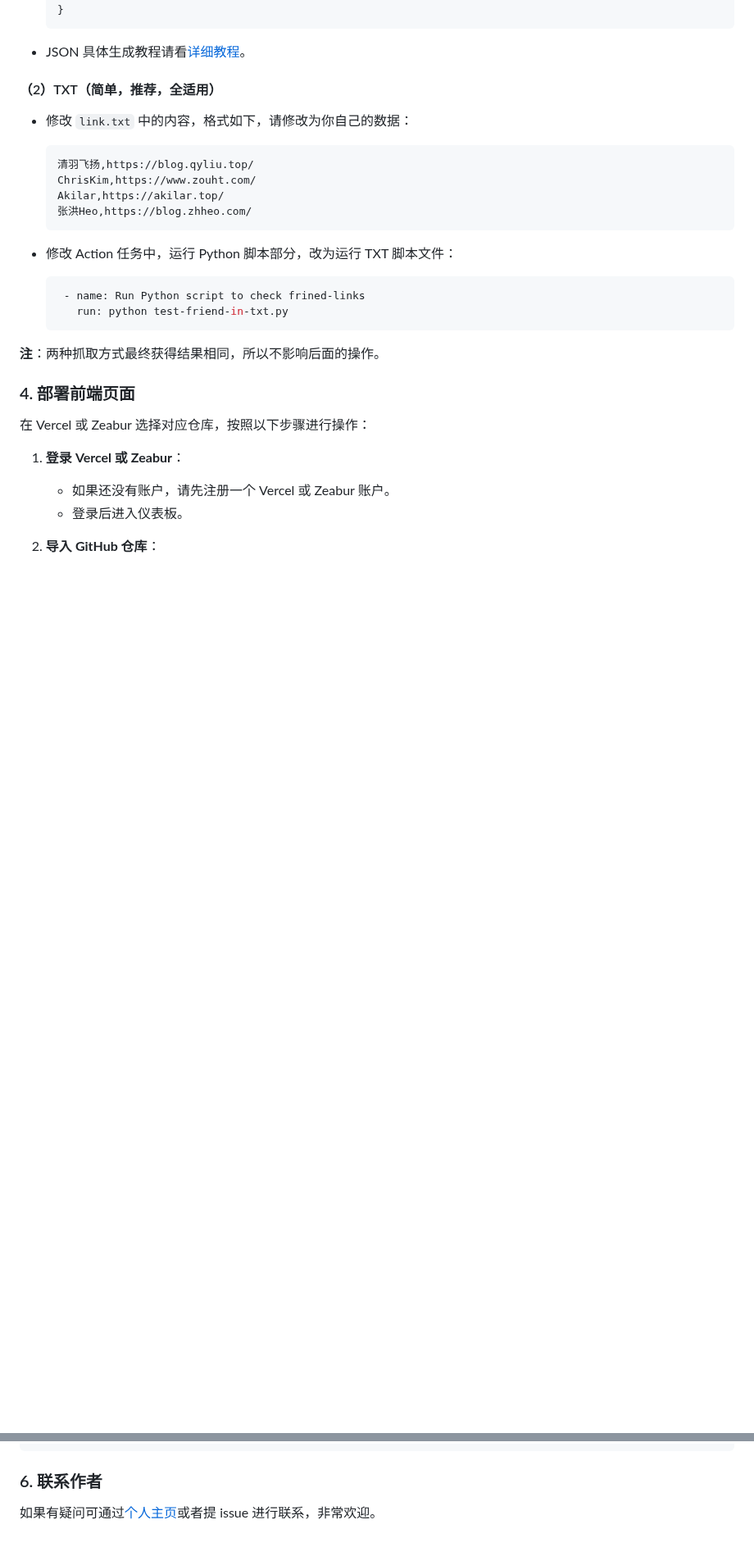
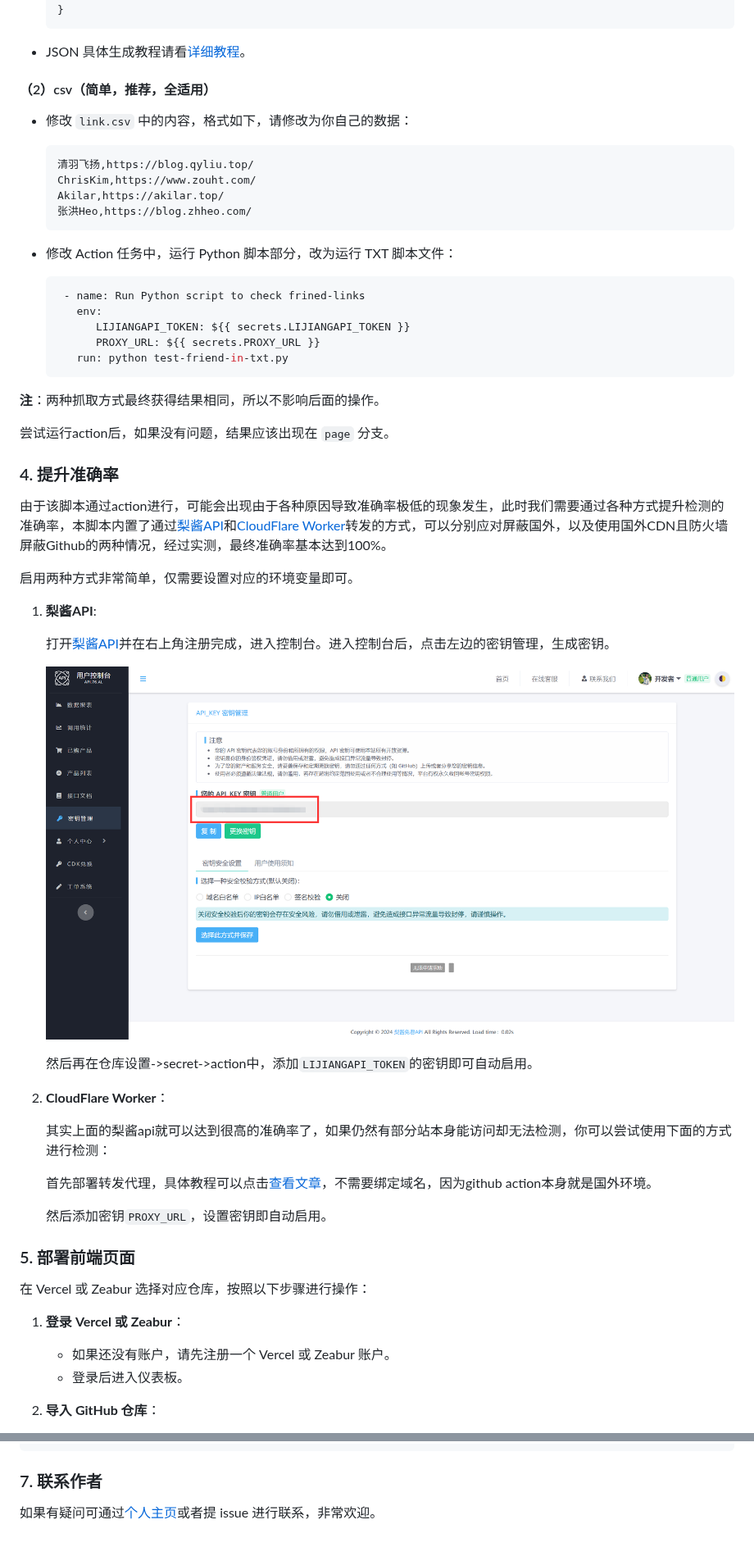
Before and after one commit to willow-god/check-flink, a Markdown page: README.md, 2 parts joined by grey strips. Shown at 82% size. Rendered like a GitHub page; pictures changed too: images/lijiangapi.png (added); blank space fills up the shorter version.

````diff
--- a/README.md
+++ b/README.md
@@ -109,7 +94,7 @@
 
-#### （2）TXT（简单，推荐，全适用）
+#### （2）csv（简单，推荐，全适用）
 
-- 修改 `link.txt` 中的内容，格式如下，请修改为你自己的数据：
+- 修改 `link.csv` 中的内容，格式如下，请修改为你自己的数据：
   ```plaintext
   清羽飞扬,https://blog.qyliu.top/
   ChrisKim,https://www.zouht.com/
@@ -121,12 +106,39 @@
 
   ```yaml
    - name: Run Python script to check frined-links
+     env:
+        LIJIANGAPI_TOKEN: ${{ secrets.LIJIANGAPI_TOKEN }}
+        PROXY_URL: ${{ secrets.PROXY_URL }}
      run: python test-friend-in-txt.py
   ```
 
 **注**：两种抓取方式最终获得结果相同，所以不影响后面的操作。
 
-### 4. 部署前端页面
+尝试运行action后，如果没有问题，结果应该出现在 `page` 分支。
+
+### 4. 提升准确率
+
+由于该脚本通过action进行，可能会出现由于各种原因导致准确率极低的现象发生，此时我们需要通过各种方式提升检测的准确率，本脚本内置了通过[梨酱API](https://api.76.al/)和[CloudFlare Worker](https://www.cloudflare.com/zh-cn/)转发的方式，可以分别应对屏蔽国外，以及使用国外CDN且防火墙屏蔽Github的两种情况，经过实测，最终准确率基本达到100%。
+
+启用两种方式非常简单，仅需要设置对应的环境变量即可。
+
+1. **梨酱API**:
+
+   打开[梨酱API](https://api.76.al/)并在右上角注册完成，进入控制台。进入控制台后，点击左边的密钥管理，生成密钥。
+
+   ![梨酱api](./images/lijiangapi.png)
+
+   然后再在仓库设置->secret->action中，添加`LIJIANGAPI_TOKEN`的密钥即可自动启用。
+
+2. **CloudFlare Worker**：
+
+   其实上面的梨酱api就可以达到很高的准确率了，如果仍然有部分站本身能访问却无法检测，你可以尝试使用下面的方式进行检测：
+
+   首先部署转发代理，具体教程可以点击[查看文章](https://blog.liushen.fun/posts/dd89adc9/)，不需要绑定域名，因为github action本身就是国外环境。
+
+   然后添加密钥`PROXY_URL`，设置密钥即自动启用。
+
+### 5. 部署前端页面
 
 在 Vercel 或 Zeabur 选择对应仓库，按照以下步骤进行操作：
 
@@ -348,6 +357,6 @@ setTimeout(() => {
 </script>
 ```
 
-### 6. 联系作者
+### 7. 联系作者
 
 如果有疑问可通过[个人主页](https://www.qyliu.top)或者提 issue 进行联系，非常欢迎。
````
Also changed, not shown: other parts of README.md (+11 -29 lines), 6 other files.
